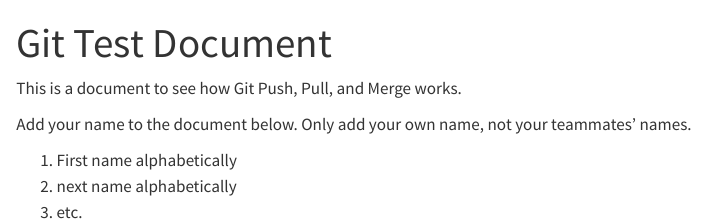
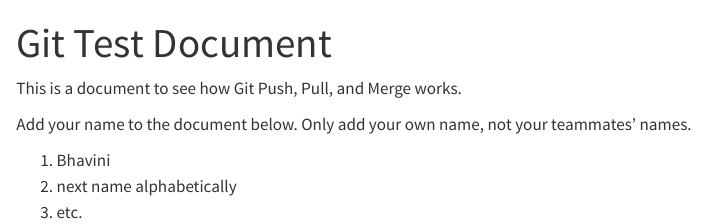
Before and after one commit to bhavini-m/Advance-Quants-W24, a Quarto document (GitHub_merge_test.qmd): the page in a window 1100 px wide, from its top. Rendered offline with R 4.5, knitr and Pandoc in place of Quarto, with nearby package versions.

Commit message:
Adding first name

```diff
--- a/GitHub_merge_test.qmd
+++ b/GitHub_merge_test.qmd
@@ -8,6 +8,6 @@
 
 Add your name to the document below. Only add your own name, not your teammates' names.
 
-1.  First name alphabetically
+1.  Bhavini
 2.  next name alphabetically
 3.  etc.
```
